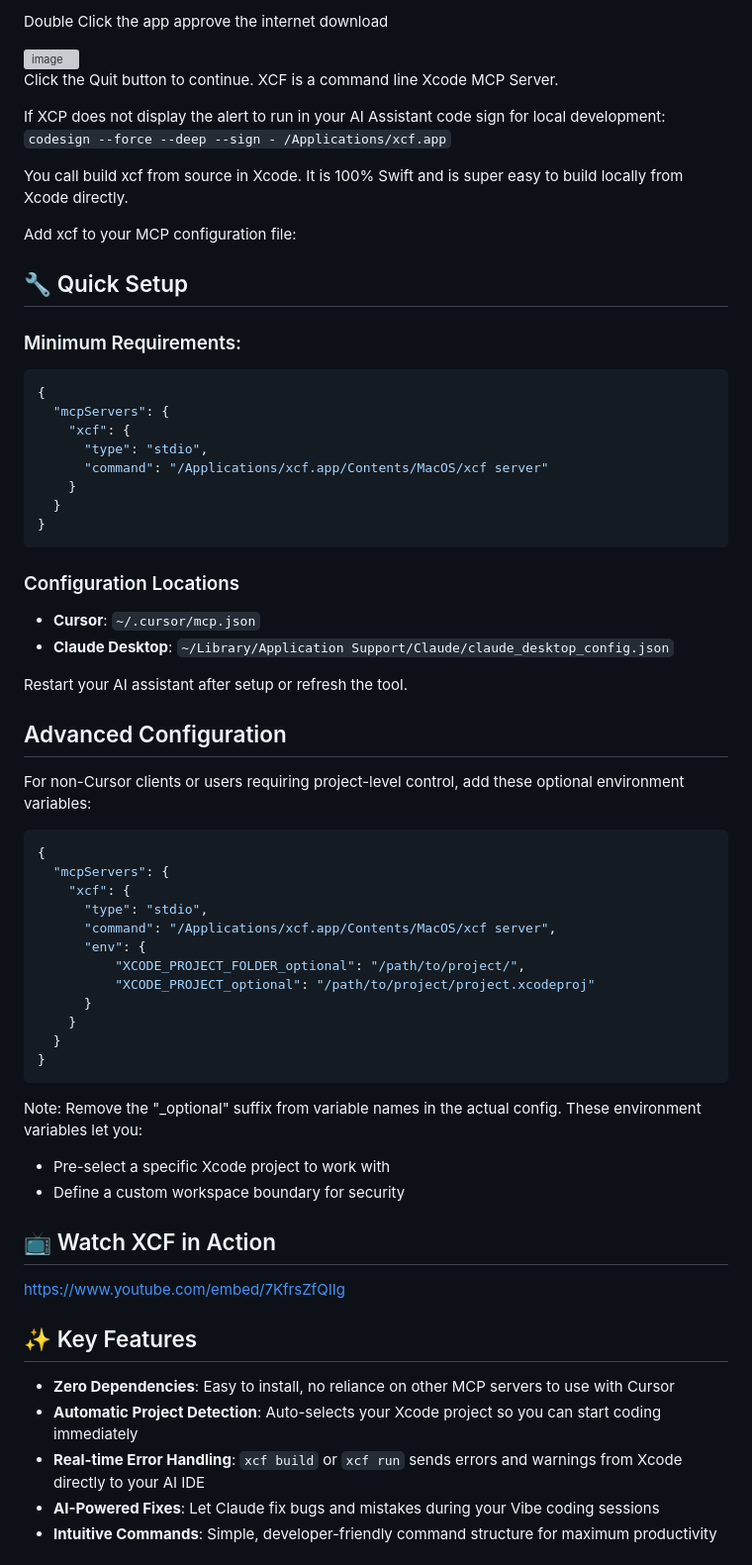
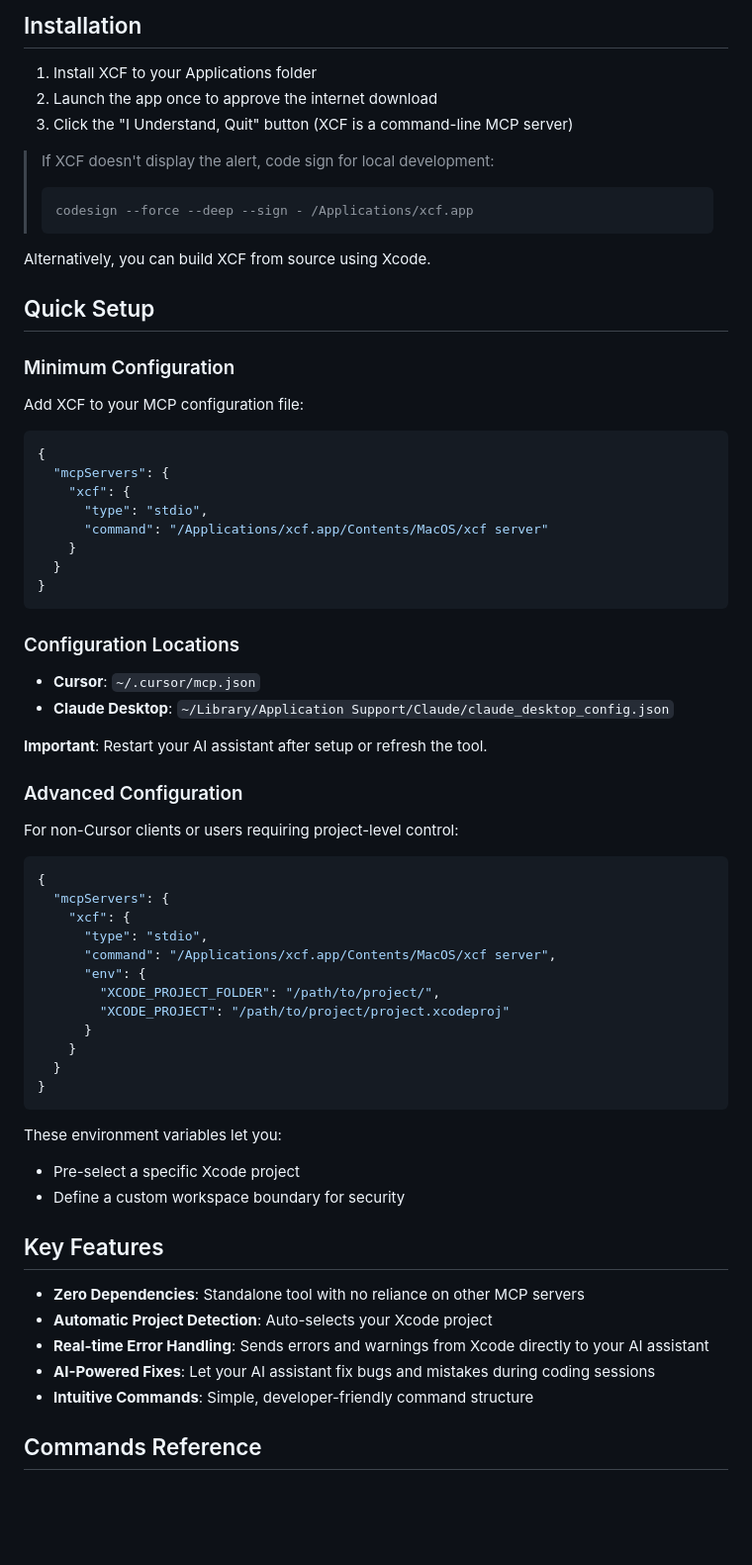
Before and after one commit to CodeFreezeAI/xcf, a Markdown page: README.md, the part around one of its changes. Shown at 99% size. Rendered like a GitHub page; blank space fills up the shorter version; grey boxes are pictures that could not be loaded.

````diff
--- a/README.md
+++ b/README.md
@@ -12,20 +13,22 @@ Install XCF to your Applications Folder.
 
-Double Click the app approve the  internet download
+## Installation
 
-<img width="414" alt="image" src="https://github.com/user-attachments/assets/e84c4ed5-2e17-4064-8871-b35f07af20e8" />
+1. Install XCF to your Applications folder
+2. Launch the app once to approve the internet download
+3. Click the "I Understand, Quit" button (XCF is a command-line MCP server)
 
-Click the Quit button to continue. XCF is a command line Xcode MCP Server.
+> If XCF doesn't display the alert, code sign for local development:
+> ```bash
+> codesign --force --deep --sign - /Applications/xcf.app
+> ```
 
-If XCP does not display the alert to run in your AI Assistant code sign for local development:
-`codesign --force --deep --sign - /Applications/xcf.app`
+Alternatively, you can build XCF from source using Xcode.
 
-You call build xcf from source in Xcode. It is 100% Swift and is super easy to build locally from Xcode directly.
+## Quick Setup
 
-Add xcf to your MCP configuration file:
+### Minimum Configuration
 
-## 🔧 Quick Setup
-
-### Minimum Requirements:
+Add XCF to your MCP configuration file:
 
 ```json
 {
@@ -42,11 +45,11 @@ Add xcf to your MCP configuration file:
 - **Cursor**: `~/.cursor/mcp.json`
 - **Claude Desktop**: `~/Library/Application Support/Claude/claude_desktop_config.json`
 
-Restart your AI assistant after setup or refresh the tool.
+**Important**: Restart your AI assistant after setup or refresh the tool.
 
-## Advanced Configuration
+### Advanced Configuration
 
-For non-Cursor clients or users requiring project-level control, add these optional environment variables:
+For non-Cursor clients or users requiring project-level control:
 
 ```json
 {
@@ -55,26 +58,25 @@ For non-Cursor clients or users requiring project-level control, add these optio
       "type": "stdio",
       "command": "/Applications/xcf.app/Contents/MacOS/xcf server",
       "env": {
-          "XCODE_PROJECT_FOLDER_optional": "/path/to/project/",
-          "XCODE_PROJECT_optional": "/path/to/project/project.xcodeproj"
+        "XCODE_PROJECT_FOLDER": "/path/to/project/",
+        "XCODE_PROJECT": "/path/to/project/project.xcodeproj"
       }
     }
   }
 }
 ```
 
-Note: Remove the "_optional" suffix from variable names in the actual config. These environment variables let you:
-- Pre-select a specific Xcode project to work with
+These environment variables let you:
+- Pre-select a specific Xcode project
 - Define a custom workspace boundary for security
 
-## 📺 Watch XCF in Action
+## Key Features
 
-https://www.youtube.com/embed/7KfrsZfQIIg
+- **Zero Dependencies**: Standalone tool with no reliance on other MCP servers
+- **Automatic Project Detection**: Auto-selects your Xcode project
+- **Real-time Error Handling**: Sends errors and warnings from Xcode directly to your AI assistant
+- **AI-Powered Fixes**: Let your AI assistant fix bugs and mistakes during coding sessions
+- **Intuitive Commands**: Simple, developer-friendly command structure
 
-## ✨ Key Features
-- **Zero Dependencies**: Easy to install, no reliance on other MCP servers to use with Cursor
-- **Automatic Project Detection**: Auto-selects your Xcode project so you can start coding immediately
-- **Real-time Error Handling**: `xcf build` or `xcf run` sends errors and warnings from Xcode directly to your AI IDE
-- **AI-Powered Fixes**: Let Claude fix bugs and mistakes during your Vibe coding sessions
-- **Intuitive Commands**: Simple, developer-friendly command structure for maximum productivity
+## Commands Reference
 
````
Also changed, not shown: other parts of README.md (+41 -59 lines).
